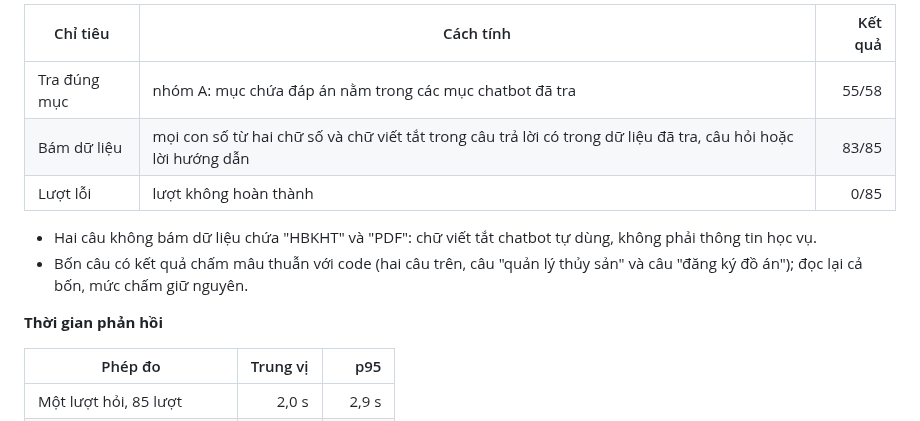
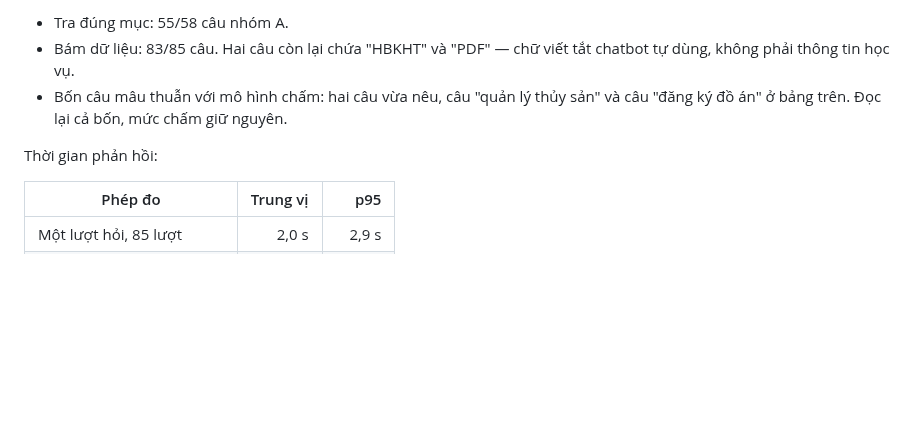
Before and after one commit to vpthinh19/ontology-chatbot, a Markdown page: README.md, the part around one of its changes. GitHub-like rendering; blank space fills up the shorter version.

```diff
--- a/README.md
+++ b/README.md
@@ -704,16 +726,11 @@ chí đạt riêng:
 
-| Chỉ tiêu | Cách tính | Kết quả |
-|---|---|---:|
-| Tra đúng mục | nhóm A: mục chứa đáp án nằm trong các mục chatbot đã tra | 55/58 |
-| Bám dữ liệu | mọi con số từ hai chữ số và chữ viết tắt trong câu trả lời có trong dữ liệu đã tra, câu hỏi hoặc lời hướng dẫn | 83/85 |
-| Lượt lỗi | lượt không hoàn thành | 0/85 |
+- Tra đúng mục: 55/58 câu nhóm A.
+- Bám dữ liệu: 83/85 câu. Hai câu còn lại chứa "HBKHT" và "PDF" — chữ viết tắt chatbot tự dùng, không
+  phải thông tin học vụ.
+- Bốn câu mâu thuẫn với mô hình chấm: hai câu vừa nêu, câu "quản lý thủy sản" và câu "đăng ký đồ án" ở
+  bảng trên. Đọc lại cả bốn, mức chấm giữ nguyên.
 
-- Hai câu không bám dữ liệu chứa "HBKHT" và "PDF": chữ viết tắt chatbot tự dùng, không phải thông tin
-  học vụ.
-- Bốn câu có kết quả chấm mâu thuẫn với code (hai câu trên, câu "quản lý thủy sản" và câu "đăng ký đồ
-  án"); đọc lại cả bốn, mức chấm giữ nguyên.
-
-**Thời gian phản hồi**
+Thời gian phản hồi:
 
 | Phép đo | Trung vị | p95 |
 |---|---:|---:|
```
Also changed, not shown: other parts of README.md (+44 -22 lines).
